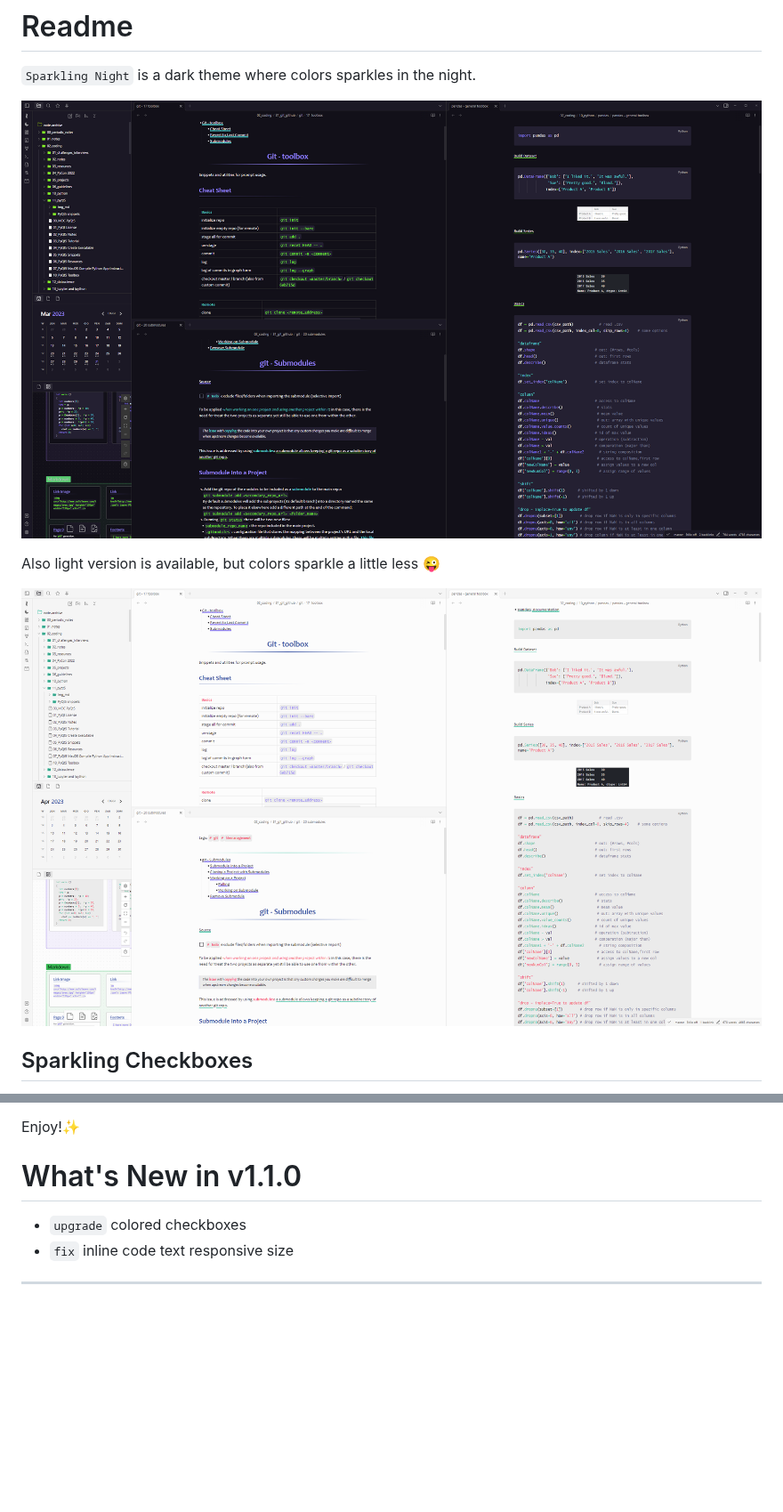
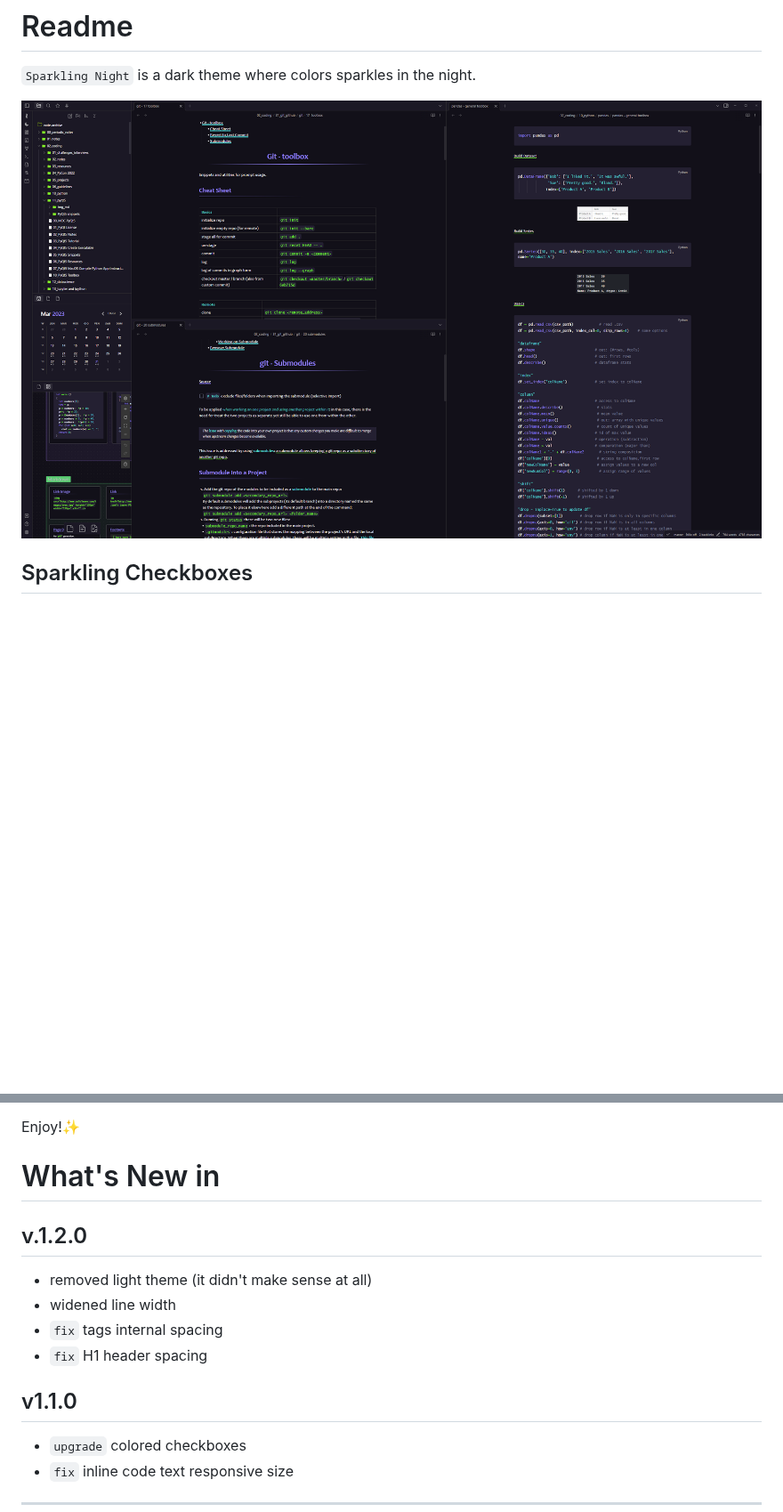
Before and after one commit to isax785/obsidian-sparkling-night, a Markdown page: README.md, 2 parts joined by grey strips. Shown at 89% size. Rendered like a GitHub page; pictures changed too: img/sparkling_night.png, img/sparkling_night_dark.png (deleted), img/sparkling_night_light.png (deleted); blank space fills up the shorter version.

```diff
--- a/README.md
+++ b/README.md
@@ -2,11 +2,7 @@
 
 `Sparkling Night` is a dark theme where colors sparkles in the night.
 
-![img](img/sparkling_night_dark.png)
-
-Also light version is available, but colors sparkle a little less 😜
-
-![img](img/sparkling_night_light.png)
+![img](img/sparkling_night.png)
 
 ## Sparkling Checkboxes
 
@@ -34,7 +30,16 @@ To install the theme
 Enjoy!✨
 
 
-# What's New in v1.1.0
+# What's New in
+
+## v.1.2.0
+
+- removed light theme (it didn't make sense at all)
+- widened line width
+- `fix` tags internal spacing
+- `fix` H1 header spacing
+
+## v1.1.0
 
 - `upgrade` colored checkboxes
 - `fix` inline code text responsive size
```
Also changed, not shown: 2 other files.
